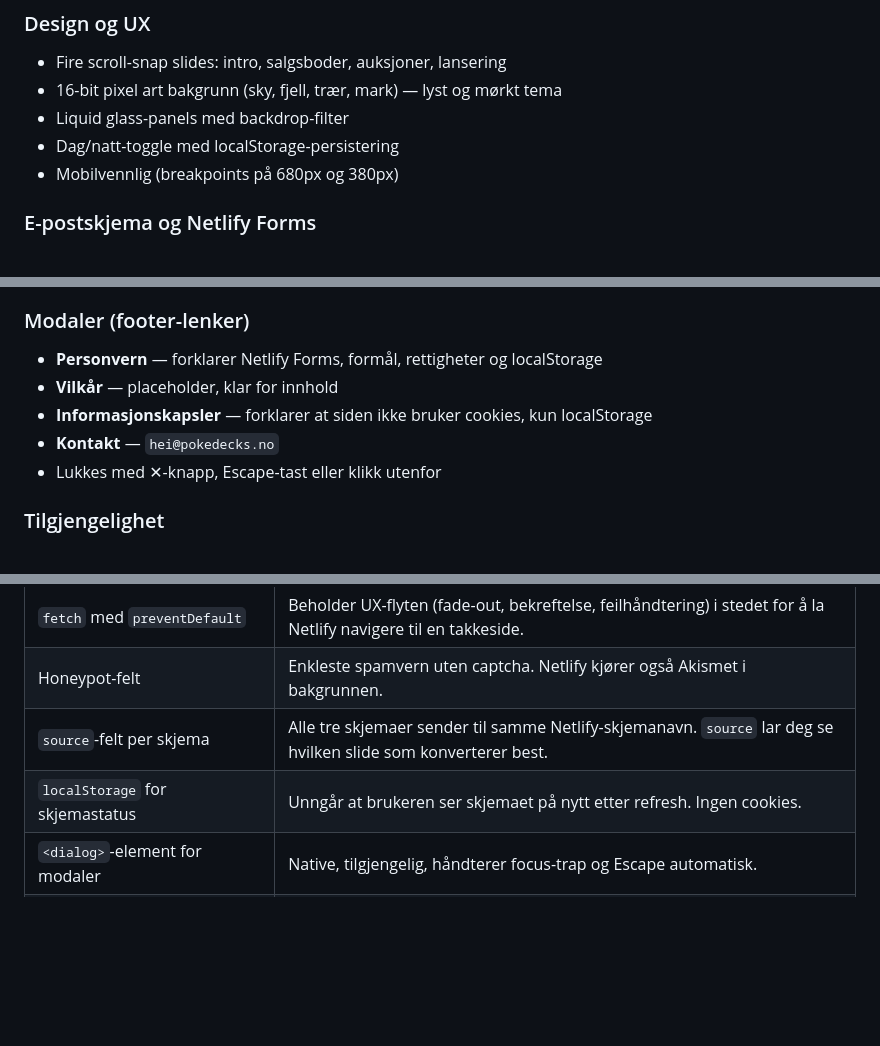
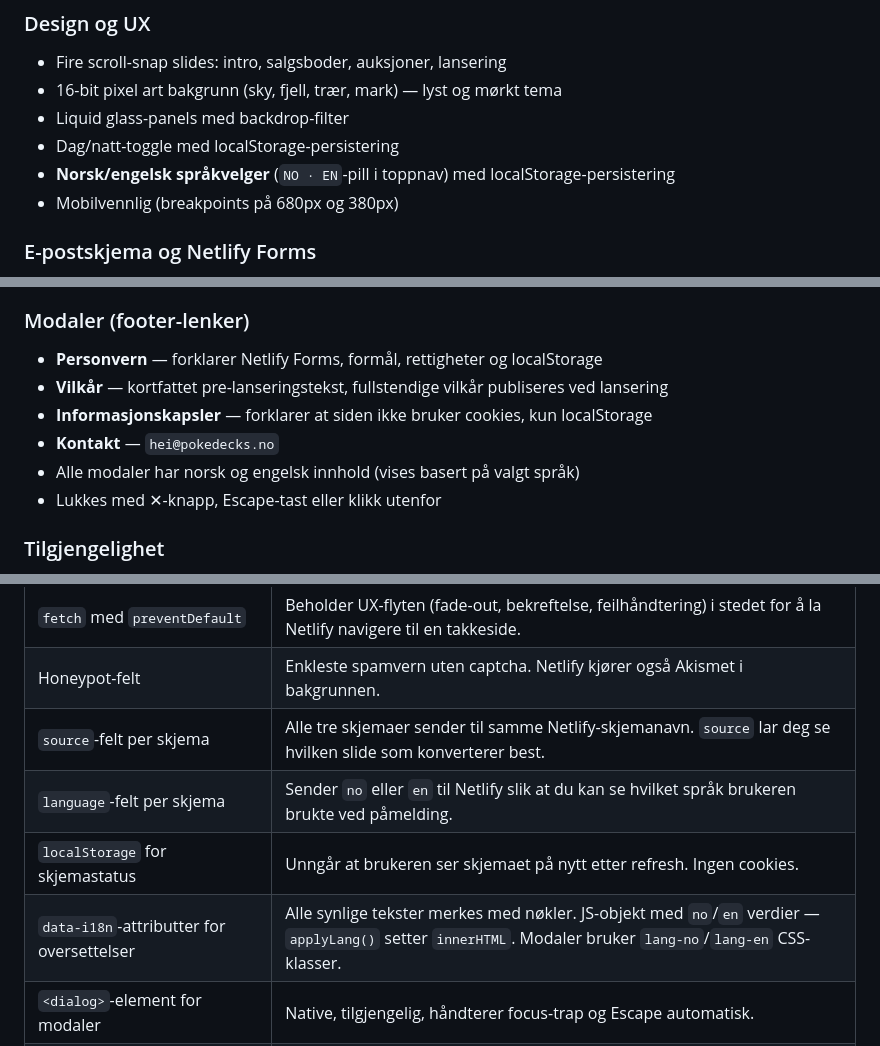
Before and after one commit to Kalmeidanot/TEASER, a Markdown page: handoff.md, 3 parts joined by grey strips. GitHub-like rendering; blank space fills up the shorter version.

```diff
--- a/handoff.md
+++ b/handoff.md
@@ -50,6 +50,7 @@ python -m http.server 8080
 - 16-bit pixel art bakgrunn (sky, fjell, trær, mark) — lyst og mørkt tema
 - Liquid glass-panels med backdrop-filter
 - Dag/natt-toggle med localStorage-persistering
+- **Norsk/engelsk språkvelger** (`NO · EN`-pill i toppnav) med localStorage-persistering
 - Mobilvennlig (breakpoints på 680px og 380px)
 
 ### E-postskjema og Netlify Forms
@@ -95,9 +97,10 @@ Legg inn e-postadressen du vil varsles på. Da får du en e-post for hver nye p
 
 ### Modaler (footer-lenker)
 - **Personvern** — forklarer Netlify Forms, formål, rettigheter og localStorage
-- **Vilkår** — placeholder, klar for innhold
+- **Vilkår** — kortfattet pre-lanseringstekst, fullstendige vilkår publiseres ved lansering
 - **Informasjonskapsler** — forklarer at siden ikke bruker cookies, kun localStorage
 - **Kontakt** — `hei@pokedecks.no`
+- Alle modaler har norsk og engelsk innhold (vises basert på valgt språk)
 - Lukkes med ✕-knapp, Escape-tast eller klikk utenfor
 
 ### Tilgjengelighet
@@ -184,7 +198,9 @@ Legg inn e-postadressen du vil varsles på. Da får du en e-post for hver nye p
 | `fetch` med `preventDefault` | Beholder UX-flyten (fade-out, bekreftelse, feilhåndtering) i stedet for å la Netlify navigere til en takkeside. |
 | Honeypot-felt | Enkleste spamvern uten captcha. Netlify kjører også Akismet i bakgrunnen. |
 | `source`-felt per skjema | Alle tre skjemaer sender til samme Netlify-skjemanavn. `source` lar deg se hvilken slide som konverterer best. |
+| `language`-felt per skjema | Sender `no` eller `en` til Netlify slik at du kan se hvilket språk brukeren brukte ved påmelding. |
 | `localStorage` for skjemastatus | Unngår at brukeren ser skjemaet på nytt etter refresh. Ingen cookies. |
+| `data-i18n`-attributter for oversettelser | Alle synlige tekster merkes med nøkler. JS-objekt med `no`/`en` verdier — `applyLang()` setter `innerHTML`. Modaler bruker `lang-no`/`lang-en` CSS-klasser. |
 | `<dialog>`-element for modaler | Native, tilgjengelig, håndterer focus-trap og Escape automatisk. |
 | Scroll-snap med `scroll-snap-type: y mandatory` | Ryddig slide-for-slide-opplevelse uten JavaScript. |
 | Ingen build-tool / bundler | Én fil = én deployment. Ingen npm, ingen Vite, ingen CI-avhengighet. |
```
Also changed, not shown: other parts of handoff.md (+22 -10 lines).
